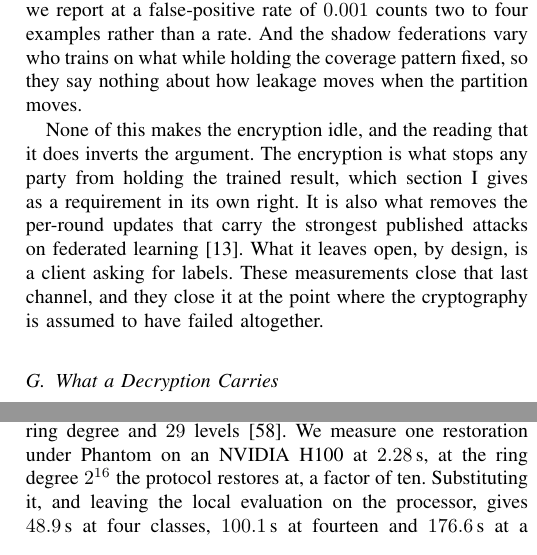
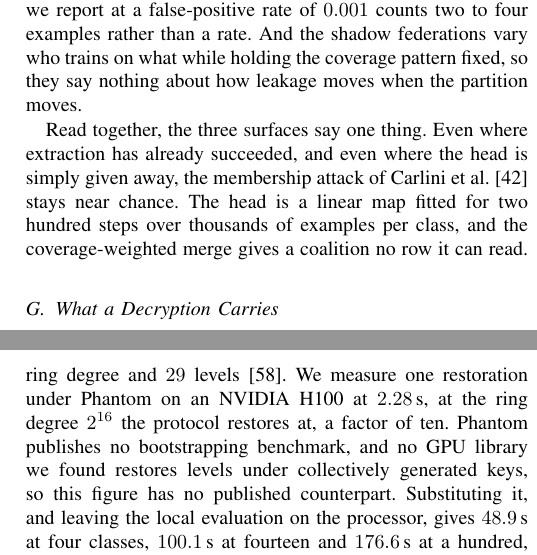
Before and after one commit to hkanpak21/HE-IFD, a LaTeX paper (docs/paper/main-tr.tex, which reads docs/paper/sections/experiments.tex, docs/paper/sections/security.tex): two parts of the columns of pages 10 and 15 of 23, joined at a grey line, cut so that both start at the same text. The pictures show the PDF file docs/paper/main-tr.pdf that the author committed with the source.

Commit message:
CryptPEFT returns the adapter's output, not a label
Read from the NDSS 2026 paper directly. The string argmax appears nowhere in it,
the model user decrypts what the paper calls the final inference result, and the
classifier sits inside the protected adapter, so the querier reconstructs a
vector. Our sentence claimed the predicted label alone, in both documents, and
the comparison table gave the querier column as label with the rounds cell blank.
The cells now read many and scores. The label row is ours alone, which is what
the table exists to show.

Also: the membership paragraph no longer opens by defending the encryption, which
raised a question nobody asked. It now states the three surfaces plainly. And the
2.28 s H100 restoration is placed, since Phantom publishes no bootstrapping
benchmark and no GPU library we found restores under collectively generated keys.

Co-Authored-By: Claude Opus 5 <noreply@anthropic.com>

```diff
--- a/docs/paper/sections/experiments.tex
+++ b/docs/paper/sections/experiments.tex
@@ -461,7 +461,9 @@ Level restoration is $97$ per cent of a query and costs $23.1$\,s on one core at
 every label-space size, against the $28.6$\,s a full-slot bootstrap costs in
 OpenFHE at the same ring degree and $29$ levels~\cite{agullo2025fideslib}. We measure one restoration under Phantom on an NVIDIA
 H100 at $2.28$\,s, at the ring degree $2^{16}$ the protocol restores at, a factor
-of ten. Substituting it, and leaving the local evaluation on the processor, gives
+of ten. Phantom publishes no bootstrapping benchmark, and no GPU library we found
+restores levels under collectively generated keys, so this figure has no
+published counterpart. Substituting it, and leaving the local evaluation on the processor, gives
 $48.9$\,s at four classes, $100.1$\,s at fourteen and $176.6$\,s at a hundred,
 against the $400.8$\,s and $1468.3$\,s of \cref{tab:btp}. The local evaluation,
 which we did not port, is then the larger half of a query above four classes.}
--- a/docs/paper/sections/security.tex
+++ b/docs/paper/sections/security.tex
@@ -457,14 +457,12 @@ And the shadow federations vary who trains on what while holding the coverage
 pattern fixed, so they say nothing about how leakage moves when the partition
 moves.}
 
-\tronly{None of this makes the encryption idle, and the reading that it does
-inverts the argument. The encryption is what stops any party from holding the
-trained result, which \cref{sec:intro} gives as a requirement in its own right.
-It is also what removes the per-round updates that carry the strongest published
-attacks on federated learning~\cite{zhu2025fedmia}. What it leaves open, by
-design, is a client asking for labels. These measurements close that last
-channel, and they close it at the point where the cryptography is assumed to have
-failed altogether.}
+\tronly{Read together, the three surfaces say one thing. Even where extraction
+has already succeeded, and even where the head is simply given away, the
+membership attack of Carlini et al.~\cite{carlini2022membership} stays near
+chance. The head is a linear map fitted for two hundred steps over thousands of
+examples per class, and the coverage-weighted merge gives a coalition no row it
+can read.}
 
 \tronly{\subsection{What a Decryption Carries}
 \label{sec:cpad}}
```
Also changed, not shown: docs/paper/sections/related.tex (+5 -5 lines), docs/paper/main-tr.pdf, docs/paper/main.pdf, 1 other file.
